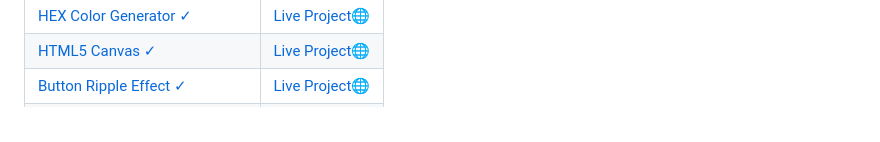
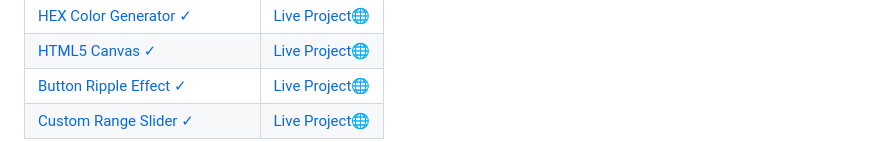
Before and after one commit to pradyumn8/WebDev, a Markdown page: README.md, the part around the change. GitHub-like rendering.

```diff
--- a/README.md
+++ b/README.md
@@ -71,7 +71,7 @@ In addition to the templates themselves, the project also includes detailed docu
             <td><a href="https://ripple-effect-btn.netlify.app/">Live Project🌐</a></td>
         </tr>
         <tr>
-            <td><a href="https://github.com/pradyumn8/WebDev/tree/cd1e0a2a809d28f3bf75077d3ae3296eda42c8dd/btnRippleEffect"></a></td>
+            <td><a href="https://github.com/pradyumn8/WebDev/tree/cd1e0a2a809d28f3bf75077d3ae3296eda42c8dd/btnRippleEffect">Custom Range Slider ✓</a></td>
             <td><a href="https://custom-range-bar.netlify.app/">Live Project🌐</a></td>
         </tr>
  </table>
```
